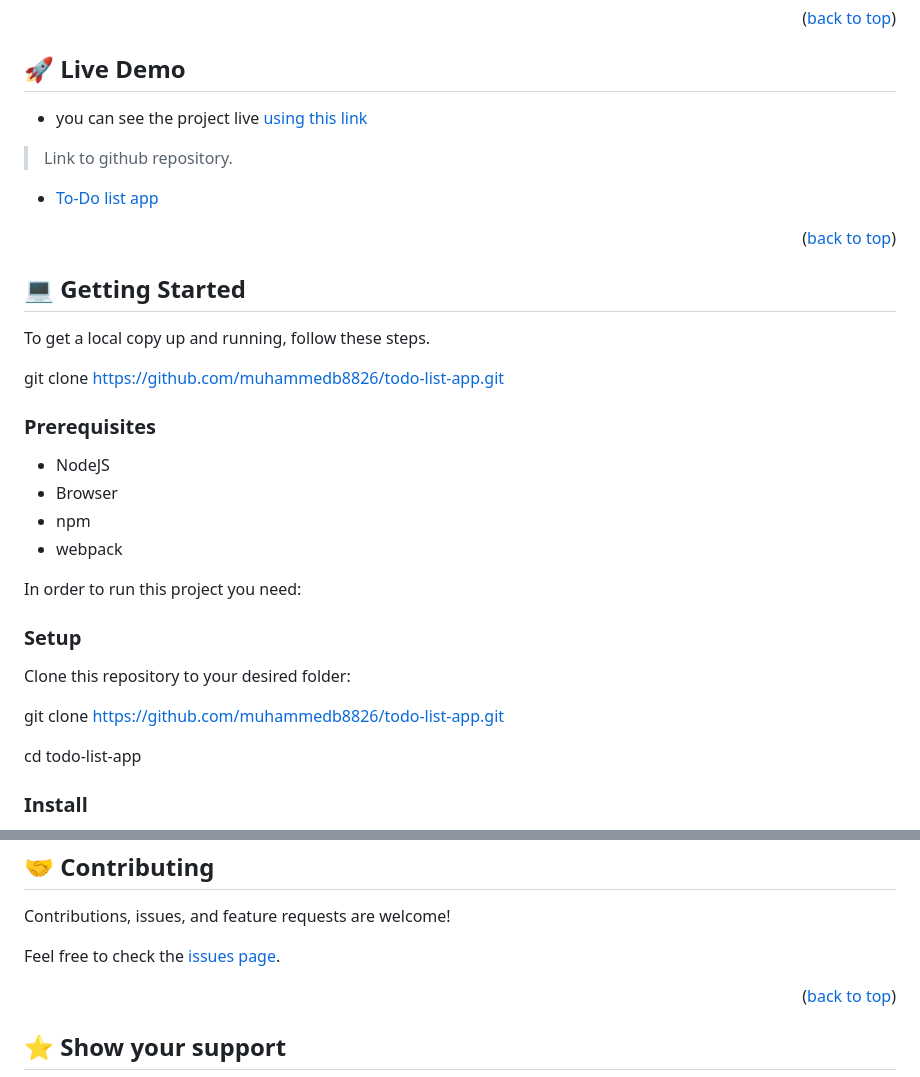
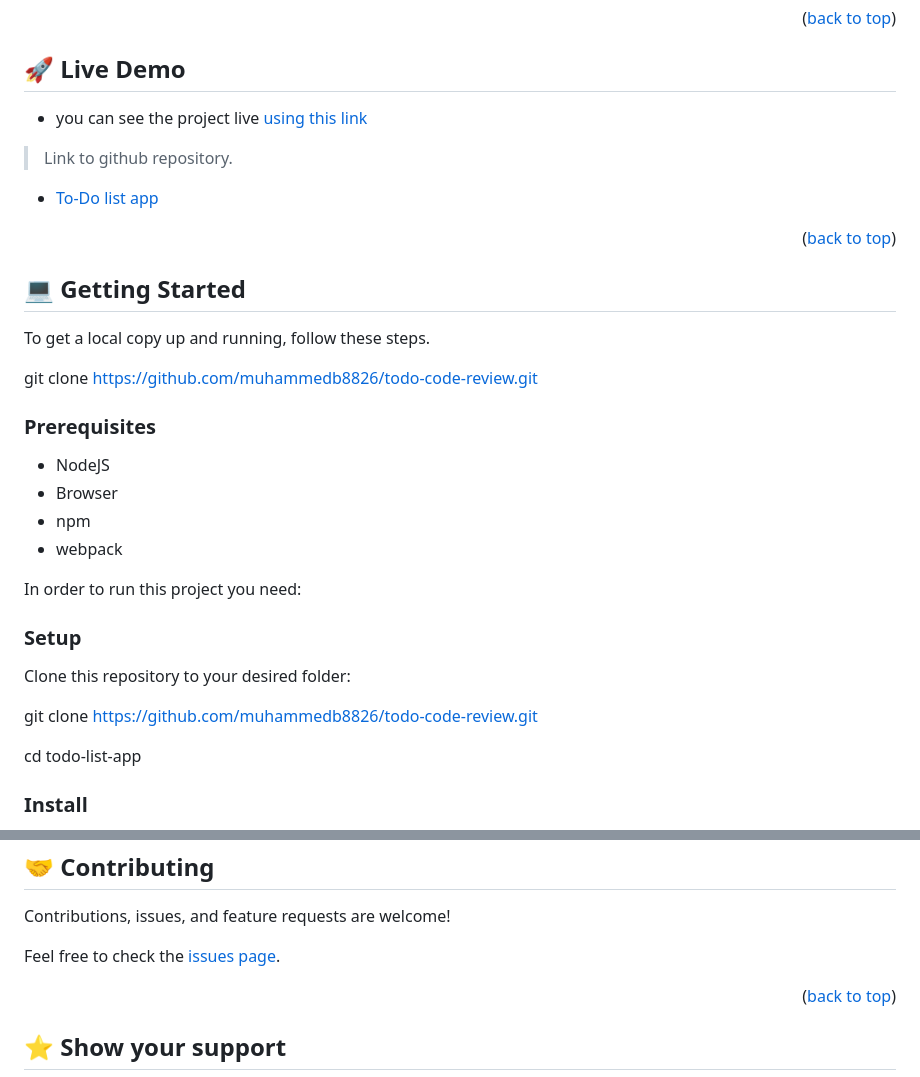
Before and after one commit to muhammedb8826/todo-code-review, a Markdown page: README.md, 2 parts joined by grey strips. Drawn GitHub-style.

Commit message:
updated links in readme file

```diff
--- a/README.md
+++ b/README.md
@@ -140,7 +140,7 @@ After you're finished please remove all the comments and instructions!
 
 To get a local copy up and running, follow these steps.
 
-git clone https://github.com/muhammedb8826/todo-list-app.git
+git clone https://github.com/muhammedb8826/todo-code-review.git
 
 ### Prerequisites
 
@@ -155,7 +155,7 @@ In order to run this project you need:
 
 Clone this repository to your desired folder:
 
-git clone https://github.com/muhammedb8826/todo-list-app.git
+git clone https://github.com/muhammedb8826/todo-code-review.git
 
 cd todo-list-app
 
@@ -217,7 +217,7 @@
 
 Contributions, issues, and feature requests are welcome!
 
-Feel free to check the [issues page](https://github.com/muhammedb8826/todo-list-app/issues).
+Feel free to check the [issues page](https://github.com/muhammedb8826/todo-code-review/issues).
 
 <p align="right">(<a href="#readme-top">back to top</a>)</p>
 
```
Also changed, not shown: other parts of README.md (+2 -2 lines).
